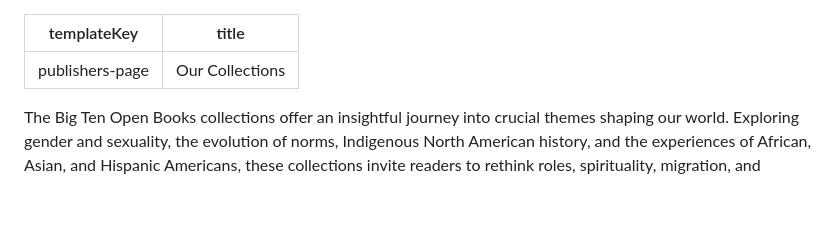
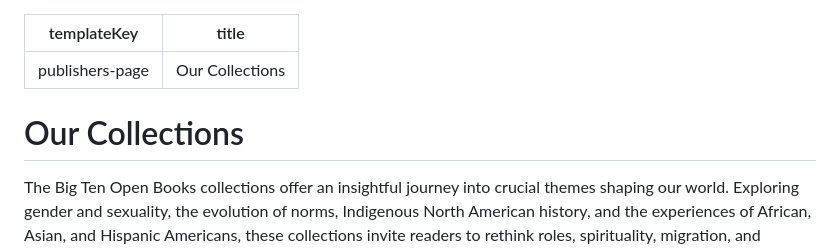
Before and after one commit to mlibrary/about-bigten, a Markdown page: src/content/collections.md, the part around the change. Rendered like a GitHub page; blank space fills up the shorter version.

Commit message:
Update Pages “collections”

```diff
--- a/src/content/collections.md
+++ b/src/content/collections.md
@@ -2,6 +2,8 @@
 templateKey: publishers-page
 title: Our Collections
 ---
+# Our Collections
+
 The Big Ten Open Books collections offer an insightful journey into crucial themes shaping our world. Exploring gender and sexuality, the evolution of norms, Indigenous North American history, and the experiences of African, Asian, and Hispanic Americans, these collections invite readers to rethink roles, spirituality, migration, and cultural dynamics. They also examine humanity's environmental impact through conservation and sustainability, address health disparities and different abilities, illuminating societal impacts on adversity, inequality, and overall well-being.
 
 Together, these five collections of 100 books each, foster thoughtful scholarship and knowledge sharing from the collaboration of the Big Ten Academic Alliance university presses and affiliated libraries.
```
